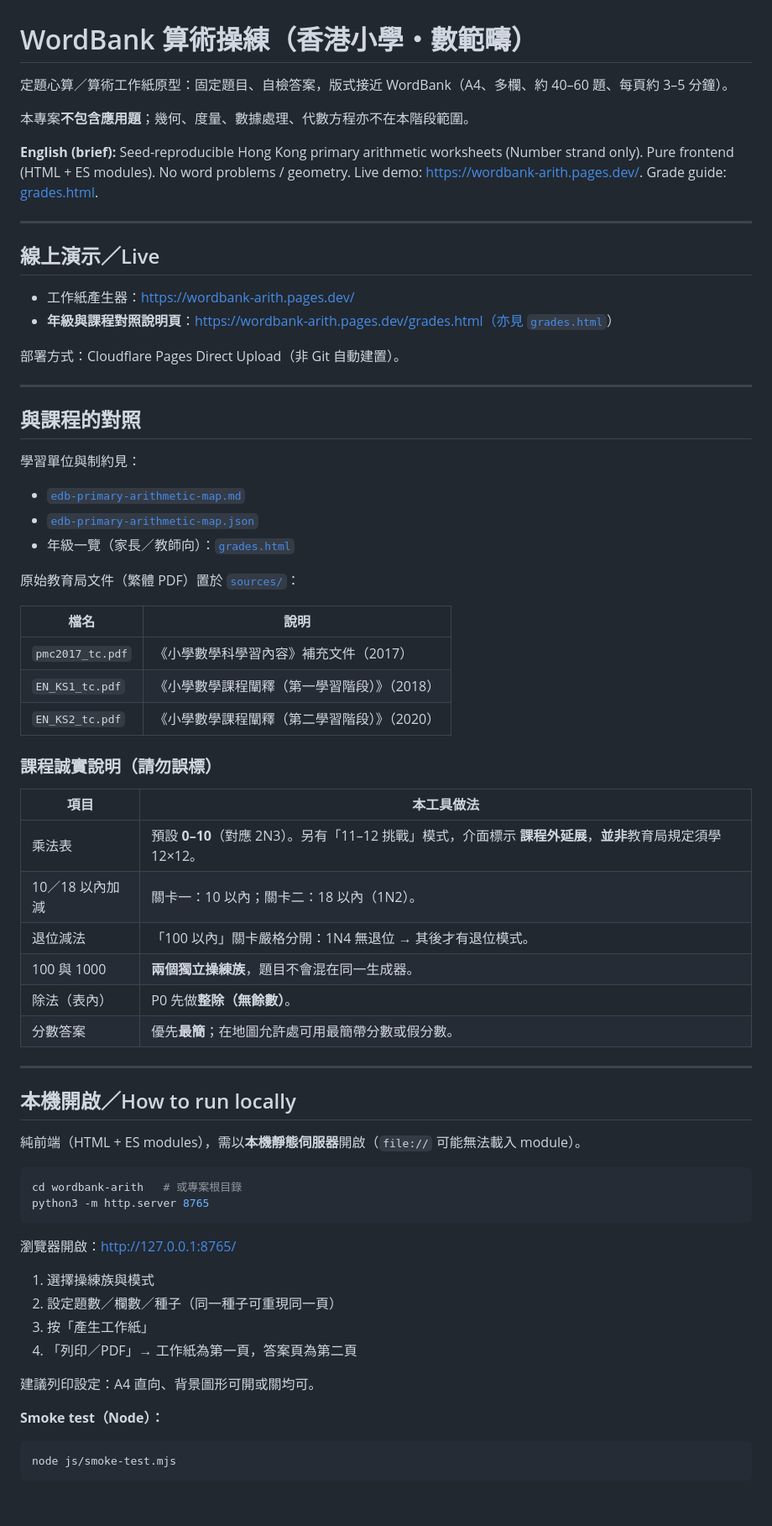
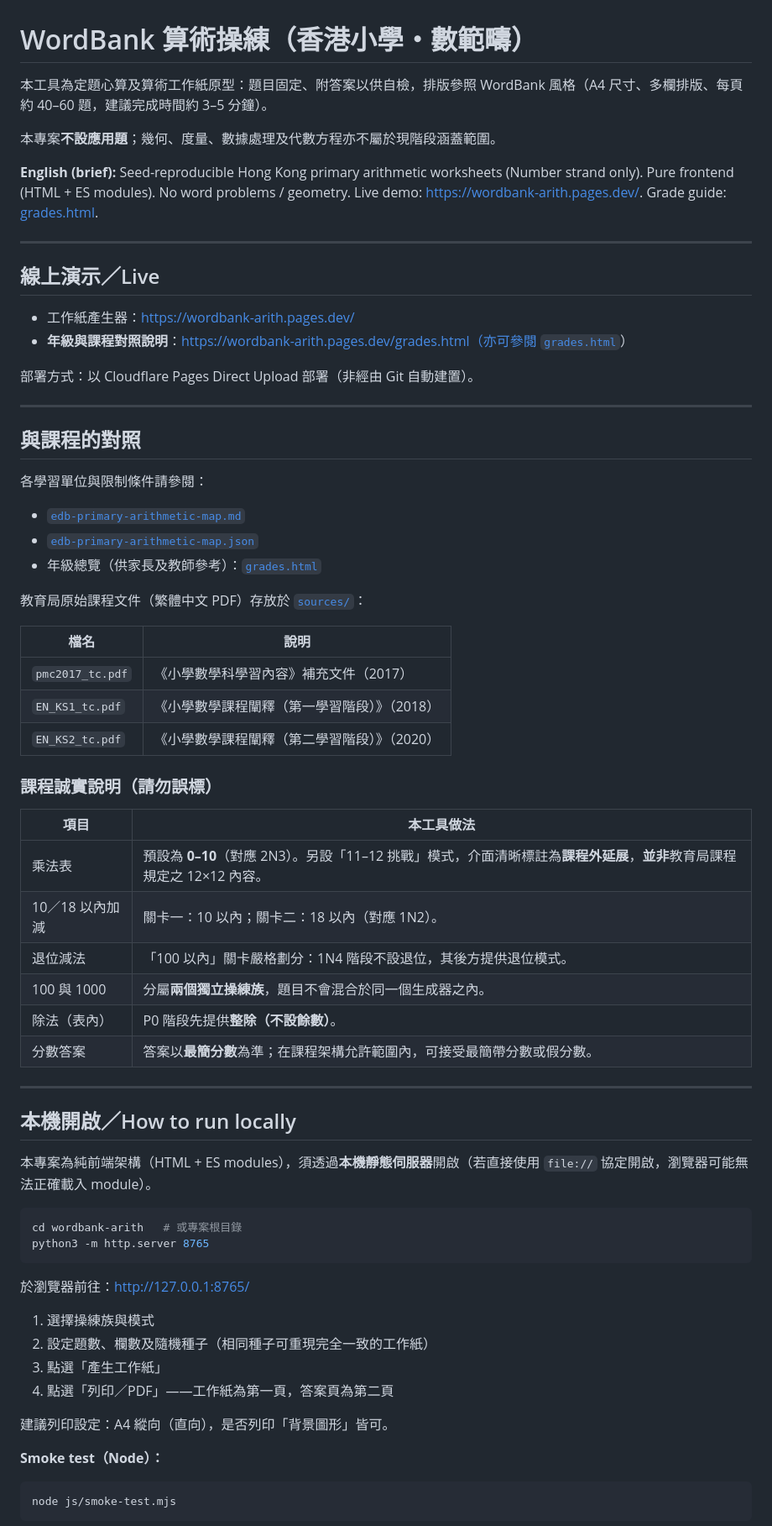
Before and after one commit to kyleyct/wordbank-arith, a Markdown page: README.md, the part around one of its changes. Shown at 84% size. GitHub-like rendering; blank space fills up the shorter version.

````diff
--- a/README.md
+++ b/README.md
@@ -1,8 +1,8 @@
 # WordBank 算術操練（香港小學・數範疇）
 
-定題心算／算術工作紙原型：固定題目、自檢答案，版式接近 WordBank（A4、多欄、約 40–60 題、每頁約 3–5 分鐘）。
+本工具為定題心算及算術工作紙原型：題目固定、附答案以供自檢，排版參照 WordBank 風格（A4 尺寸、多欄排版、每頁約 40–60 題，建議完成時間約 3–5 分鐘）。
 
-本專案**不包含應用題**；幾何、度量、數據處理、代數方程亦不在本階段範圍。
+本專案**不設應用題**；幾何、度量、數據處理及代數方程亦不屬於現階段涵蓋範圍。
 
 **English (brief):** Seed-reproducible Hong Kong primary arithmetic worksheets (Number strand only). Pure frontend (HTML + ES modules). No word problems / geometry. Live demo: [https://wordbank-arith.pages.dev/](https://wordbank-arith.pages.dev/). Grade guide: [grades.html](./grades.html).
 
@@ -11,21 +11,21 @@
 ## 線上演示／Live
 
 - 工作紙產生器：https://wordbank-arith.pages.dev/
-- **年級與課程對照說明頁**：https://wordbank-arith.pages.dev/grades.html（亦見 [`grades.html`](./grades.html)）
+- **年級與課程對照說明**：https://wordbank-arith.pages.dev/grades.html（亦可參閱 [`grades.html`](./grades.html)）
 
-部署方式：Cloudflare Pages Direct Upload（非 Git 自動建置）。
+部署方式：以 Cloudflare Pages Direct Upload 部署（非經由 Git 自動建置）。
 
 ---
 
 ## 與課程的對照
 
-學習單位與制約見：
+各學習單位與限制條件請參閱：
 
 - [`edb-primary-arithmetic-map.md`](./edb-primary-arithmetic-map.md)
 - [`edb-primary-arithmetic-map.json`](./edb-primary-arithmetic-map.json)
-- 年級一覽（家長／教師向）：[`grades.html`](./grades.html)
+- 年級總覽（供家長及教師參考）：[`grades.html`](./grades.html)
 
-原始教育局文件（繁體 PDF）置於 [`sources/`](./sources/)：
+教育局原始課程文件（繁體中文 PDF）存放於 [`sources/`](./sources/)：
 
 | 檔名 | 說明 |
 |------|------|
@@ -37,32 +37,32 @@
 
 | 項目 | 本工具做法 |
 |------|------------|
-| 乘法表 | 預設 **0–10**（對應 2N3）。另有「11–12 挑戰」模式，介面標示 **課程外延展**，**並非**教育局規定須學 12×12。 |
-| 10／18 以內加減 | 關卡一：10 以內；關卡二：18 以內（1N2）。 |
-| 退位減法 | 「100 以內」關卡嚴格分開：1N4 無退位 → 其後才有退位模式。 |
-| 100 與 1000 | **兩個獨立操練族**，題目不會混在同一生成器。 |
-| 除法（表內） | P0 先做**整除（無餘數）**。 |
-| 分數答案 | 優先**最簡**；在地圖允許處可用最簡帶分數或假分數。 |
+| 乘法表 | 預設為 **0–10**（對應 2N3）。另設「11–12 挑戰」模式，介面清晰標註為**課程外延展**，**並非**教育局課程規定之 12×12 內容。 |
+| 10／18 以內加減 | 關卡一：10 以內；關卡二：18 以內（對應 1N2）。 |
+| 退位減法 | 「100 以內」關卡嚴格劃分：1N4 階段不設退位，其後方提供退位模式。 |
+| 100 與 1000 | 分屬**兩個獨立操練族**，題目不會混合於同一個生成器之內。 |
+| 除法（表內） | P0 階段先提供**整除（不設餘數）**。 |
+| 分數答案 | 答案以**最簡分數**為準；在課程架構允許範圍內，可接受最簡帶分數或假分數。 |
 
 ---
 
 ## 本機開啟／How to run locally
 
-純前端（HTML + ES modules），需以**本機靜態伺服器**開啟（`file://` 可能無法載入 module）。
+本專案為純前端架構（HTML + ES modules），須透過**本機靜態伺服器**開啟（若直接使用 `file://` 協定開啟，瀏覽器可能無法正確載入 module）。
 
 ```bash
 cd wordbank-arith   # 或專案根目錄
 python3 -m http.server 8765
 ```
 
-瀏覽器開啟：http://127.0.0.1:8765/
+於瀏覽器前往：http://127.0.0.1:8765/
 
 1. 選擇操練族與模式
-2. 設定題數／欄數／種子（同一種子可重現同一頁）
-3. 按「產生工作紙」
-4. 「列印／PDF」→ 工作紙為第一頁，答案頁為第二頁
+2. 設定題數、欄數及隨機種子（相同種子可重現完全一致的工作紙）
+3. 點選「產生工作紙」
+4. 點選「列印／PDF」——工作紙為第一頁，答案頁為第二頁
 
-建議列印設定：A4 直向、背景圖形可開或關均可。
+建議列印設定：A4 縱向（直向），是否列印「背景圖形」皆可。
 
 **Smoke test（Node）：**
 
````
Also changed, not shown: other parts of README.md (+30 -30 lines).
